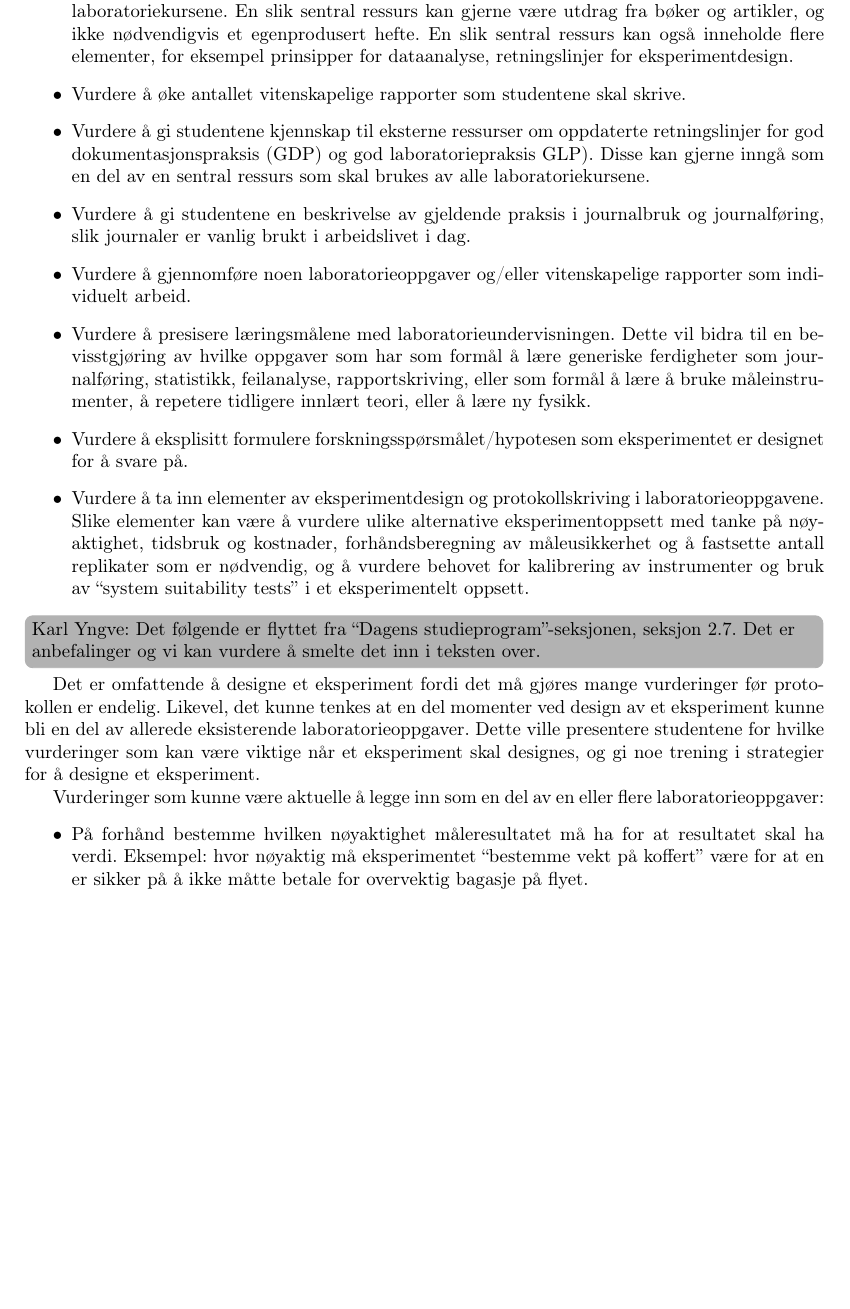
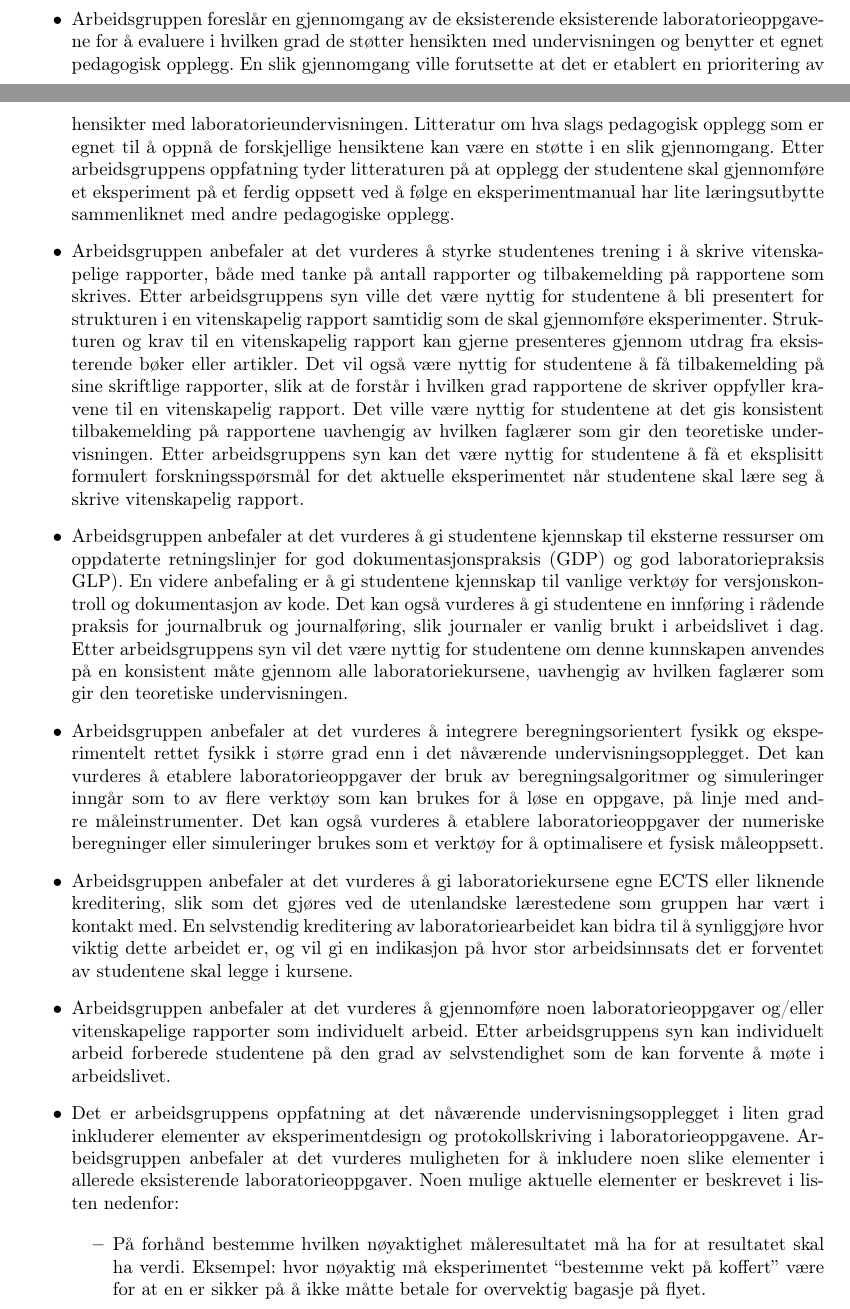
Before and after one commit to mhjensen/NTNUstudieprogram, a LaTeX paper (main.tex): part of page 16 of 22 before the commit and two parts of pages 15 and 16 of 22 after it, the two joined at a grey line, cut at the place of the change, the shorter picture padded with empty space. Compiled offline with pdfLaTeX.

Commit message:
Kari: ryddet i "Anbefalinger"

```diff
--- a/main.tex
+++ b/main.tex
@@ -438,17 +438,22 @@ Basert på arbeidsgivernes behov (\cref{Behov}) og inneholdet i nåværende unde
 \begin{itemize}
-  \item Vurdere å etablere en sentral ressurs med opplæring i gjeldende retningslinjer for skriving av vitenskapelige rapporter og iverksette tiltak som sikrer at denne  ressursen brukes i alle laboratoriekursene. En slik sentral ressurs kan gjerne være utdrag fra bøker og artikler, og ikke nødvendigvis et egenprodusert hefte. En slik sentral ressurs kan også inneholde flere elementer, for eksempel prinsipper for dataanalyse, retningslinjer for eksperimentdesign. \item Vurdere å øke antallet vitenskapelige rapporter som studentene skal skrive.
-  \item Vurdere å gi studentene kjennskap til eksterne ressurser om oppdaterte retningslinjer for god dokumentasjonspraksis (GDP) og god laboratoriepraksis GLP). Disse kan gjerne inngå som en del av en sentral ressurs som skal brukes av alle laboratoriekursene.
-  \item Vurdere å gi studentene en beskrivelse av gjeldende praksis i journalbruk og journalføring, slik journaler er vanlig brukt i arbeidslivet i dag.
-  \item Vurdere å gjennomføre noen laboratorieoppgaver og/eller vitenskapelige rapporter som individuelt arbeid.
-  \item Vurdere å presisere læringsmålene med laboratorieundervisningen. Dette vil bidra til en bevisstgjøring av hvilke oppgaver som har som formål å lære generiske ferdigheter som journalføring, statistikk, feilanalyse, rapportskriving, eller som formål å lære å bruke måleinstrumenter, å repetere tidligere innlært teori, eller å lære ny fysikk.
-  \item Vurdere å eksplisitt formulere forskningsspørsmålet/hypotesen som eksperimentet er designet for å svare på.
-  \item Vurdere å ta inn elementer av eksperimentdesign og protokollskriving i laboratorieoppgavene. Slike elementer kan være å vurdere ulike alternative eksperimentoppsett med tanke på nøyaktighet, tidsbruk og kostnader, forhåndsberegning av måleusikkerhet og å fastsette antall replikater som er nødvendig, og å vurdere behovet for kalibrering av instrumenter og bruk av ``system suitability tests'' i et eksperimentelt oppsett.
-\end{itemize}
 
-\todo{Karl Yngve: Det følgende er flyttet fra ``Dagens studieprogram''-seksjonen, seksjon 2.7. Det er anbefalinger og vi kan vurdere å smelte det inn i teksten over.}
-Det er omfattende å designe et eksperiment fordi det må gjøres mange vurderinger før protokollen er endelig. Likevel, det kunne tenkes at en del momenter ved design av et eksperiment kunne bli en del av allerede eksisterende laboratorieoppgaver. Dette ville presentere studentene for hvilke vurderinger som kan være viktige når et eksperiment skal designes, og gi noe trening i strategier for å designe et eksperiment.
+\item Hovedhensikten ved laboratorieundervisningen kan synes noe uklart formulert. Arbeidsgruppen foreslår en gjennomgang og prioritering av hensiktene med undervisningen. Mulige hensikter inkluderer f.eks. å støtte innlæringen av det teoretiske undervisningen, å undervise fysikk som ikke blir forelest, å undervise i måleteknikk og måleusikkerhet, å trene på praktisk bruk av måleinstrumenter, å trene på kommunikasjon av eksperimentelle resultater, å utvikle studentenes evne til samarbeid, å gi studentene mulighet til å se egenverdien av eksperimenter, og å vise at fysikk er et eksperimentelt fag. Det finnes også andre mulige hensikter med undervisningen. Det kan være vanskelig å oppnå alle hensiktene slik at det kan være nødvendig å prioritere noen hensikter foran andre. Det ser ut til å være en del nyere litteratur om i hvilken grad labaoratorieundervisning ser ut til å være egnet for å oppnå forskjellige hensikter. For eksempel viser Holmes og Wiemann \cite{Holmes} at tradisjonell laboratorieundervisning ser ut til å ha neglisjerbar støtteeffekt for innlæring av den teoretiske undervisningen.
 
-Vurderinger som kunne være aktuelle å legge inn som en del av en eller flere laboratorieoppgaver:
+\item Arbeidsgruppen foreslår en gjennomgang av de eksisterende eksisterende laboratorieoppgavene for å evaluere i hvilken grad de støtter hensikten med undervisningen og benytter et egnet pedagogisk opplegg. En slik gjennomgang ville forutsette at det er etablert en prioritering av hensikter med laboratorieundervisningen. Litteratur om hva slags pedagogisk opplegg som er egnet til å oppnå de forskjellige hensiktene kan være en støtte i en slik gjennomgang. Etter arbeidsgruppens oppfatning tyder litteraturen på at opplegg der studentene skal gjennomføre et eksperiment på et ferdig oppsett ved å følge en  eksperimentmanual har lite læringsutbytte sammenliknet med andre pedagogiske opplegg.
+
+\item Arbeidsgruppen anbefaler at det vurderes å styrke studentenes trening i å skrive vitenskapelige rapporter, både med tanke på antall rapporter og tilbakemelding på rapportene som skrives. Etter arbeidsgruppens syn ville det være nyttig for studentene å bli presentert for strukturen i en vitenskapelig rapport samtidig som de skal gjennomføre eksperimenter. Strukturen og krav til en vitenskapelig rapport kan gjerne presenteres gjennom utdrag fra eksisterende bøker eller artikler. Det vil også være nyttig for studentene å få tilbakemelding på sine skriftlige rapporter, slik at de forstår i hvilken grad rapportene de skriver oppfyller kravene til en vitenskapelig rapport. Det ville være nyttig for studentene at det gis konsistent tilbakemelding på rapportene uavhengig av hvilken faglærer som gir den teoretiske undervisningen. Etter arbeidsgruppens syn kan det være nyttig for studentene å få et eksplisitt formulert forskningsspørsmål for det aktuelle eksperimentet når studentene skal lære seg å skrive vitenskapelig rapport.
+
+ \item Arbeidsgruppen anbefaler at det vurderes å gi studentene kjennskap til eksterne ressurser om oppdaterte retningslinjer for god dokumentasjonspraksis (GDP) og god laboratoriepraksis GLP). En videre anbefaling er å gi studentene kjennskap til vanlige verktøy for versjonskontroll og dokumentasjon av kode. Det kan også vurderes å gi studentene en innføring i rådende praksis for journalbruk og journalføring, slik journaler er vanlig brukt i arbeidslivet i dag. Etter arbeidsgruppens syn vil det være nyttig for studentene om denne kunnskapen anvendes på en konsistent måte gjennom alle laboratoriekursene, uavhengig av hvilken faglærer som gir den teoretiske undervisningen.
+
+ \item Arbeidsgruppen anbefaler at det vurderes å integrere beregningsorientert fysikk og eksperimentelt rettet fysikk i større grad enn i det nåværende undervisningsopplegget. Det kan vurderes å etablere laboratorieoppgaver der bruk av beregningsalgoritmer og simuleringer inngår som to av flere verktøy som kan brukes for å løse en oppgave, på linje med andre måleinstrumenter. Det kan også vurderes å etablere laboratorieoppgaver der numeriske beregninger eller simuleringer brukes som et verktøy for å optimalisere et fysisk måleoppsett.
+
+ \item Arbeidsgruppen anbefaler at det vurderes å gi laboratoriekursene egne ECTS eller liknende kreditering, slik som det gjøres ved de utenlandske lærestedene som gruppen har vært i kontakt med. En selvstendig kreditering av laboratoriearbeidet kan bidra til å synliggjøre hvor viktig dette arbeidet er, og vil gi en indikasjon på hvor stor arbeidsinnsats det er forventet av studentene skal legge i kursene.
+
+\item Arbeidsgruppen anbefaler at det vurderes å gjennomføre noen laboratorieoppgaver og/eller vitenskapelige rapporter som individuelt arbeid. Etter arbeidsgruppens syn kan individuelt arbeid forberede studentene på den grad av selvstendighet som de kan forvente å møte i arbeidslivet.
+
+\item Det er arbeidsgruppens oppfatning at det nåværende undervisningsopplegget i liten grad inkluderer elementer av eksperimentdesign og protokollskriving i laboratorieoppgavene. Arbeidsgruppen anbefaler at det vurderes muligheten for å inkludere noen slike elementer i allerede eksisterende laboratorieoppgaver. Noen mulige aktuelle elementer er beskrevet i listen nedenfor:
+%Aktuelle elementer kan være f.eks. å vurdere ulike alternative eksperimentoppsett med tanke på nøyaktighet, tidsbruk og kostnader, forhåndsberegning av måleusikkerhet, å se om det er spesielt måleutstyr som avgjøre den totale måleusikkerheten, å fastsette antall replikater som er nødvendig for å oppnå den ønskede nøyaktigheten, og å vurdere behovet for kalibrering av instrumenter og bruk av ``system suitability tests'' i et eksperimentelt oppsett.
+
 \begin{itemize}
   \item På forhånd bestemme hvilken nøyaktighet måleresultatet må ha for at resultatet skal ha verdi. Eksempel: hvor nøyaktig må eksperimentet ``bestemme vekt på koffert'' være for at en er sikker på å ikke måtte betale for overvektig bagasje på flyet.
   \item Vurdere alternativer for eksperimentelle metoder: hvilke kan og hvilke kan ikke gi den nødvendige nøyaktigheten i målingene. Eksempler: må dimensjoner måles med mikrometerskrue eller linjal? Hvor mange desimaler må en vektmåling ha? Hvilken spesifikasjon må en trykkmåler ha for å kunne bestemme høyden på Nidarosdomen med usikkerhet $\pm\SI{1}{\meter}$? Feilanalyse er tema flere ganger i MTFYMA: i \cite{Persson2020}, i Cavendish’ eksperiment i FY1001, i oppgaven om overflatespenning i TFY4163, i oppgaven om Einsteintemperatur i TFY4165, og i oppgaven om røntgendiffraksjon i TFY4220. I laboratorieoppgavene gjøres imidlertid feilanalysen etter at eksperimentet er gjort. I arbeidslivet vil det være naturlig å vurdere nøyaktighet i eksperimentet på forhånd for å kunne avgjøre om den eksperimentelle metoden kan brukes eller ikke.
```
Also changed, not shown: main.tex (9 more changed lines).
